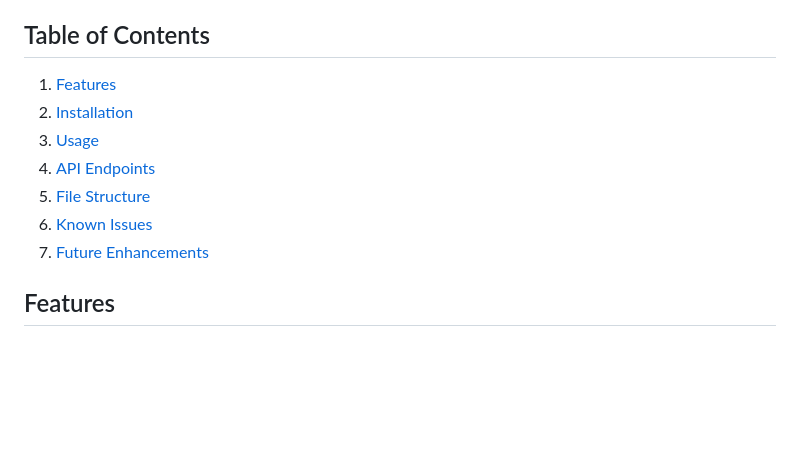
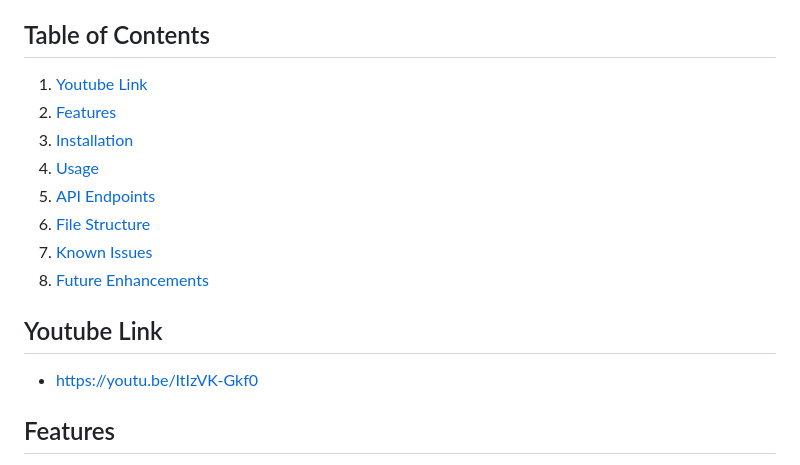
Before and after one commit to cbolt6/Hadvice, a Markdown page: README.md, the part around the change. Drawn GitHub-style; blank space fills up the shorter version.

```diff
--- a/README.md
+++ b/README.md
@@ -4,13 +4,17 @@ Hadvice is a Flask-based web application that allows users to share and view adv
 
 ## Table of Contents
 
-1. [Features](#features)
-2. [Installation](#installation)
-3. [Usage](#usage)
-4. [API Endpoints](#api-endpoints)
-5. [File Structure](#file-structure)
-6. [Known Issues](#known-issues)
-7. [Future Enhancements](#future-enhancements)
+1. [Youtube Link](#youtube-link)
+2. [Features](#features)
+3. [Installation](#installation)
+4. [Usage](#usage)
+5. [API Endpoints](#api-endpoints)
+6. [File Structure](#file-structure)
+7. [Known Issues](#known-issues)
+8. [Future Enhancements](#future-enhancements)
+
+## Youtube Link
+- https://youtu.be/ItIzVK-Gkf0
 
 ## Features
 
```
